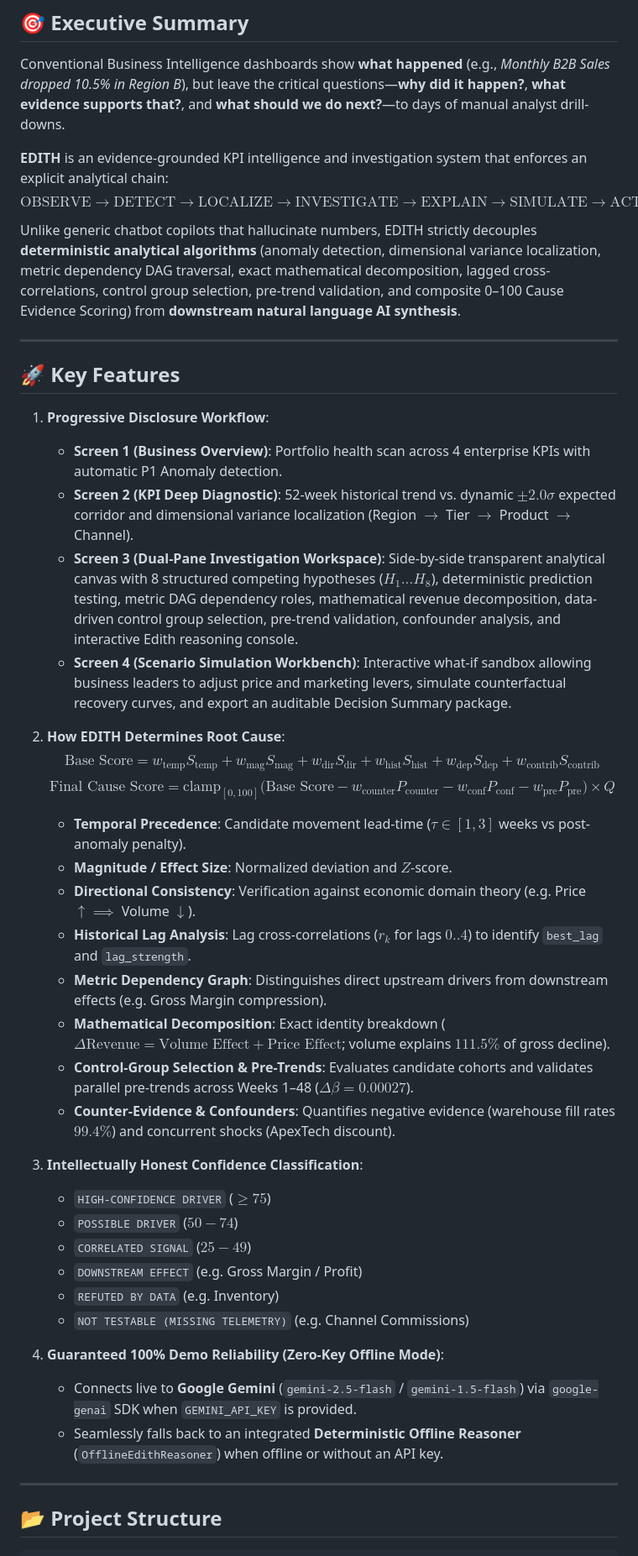
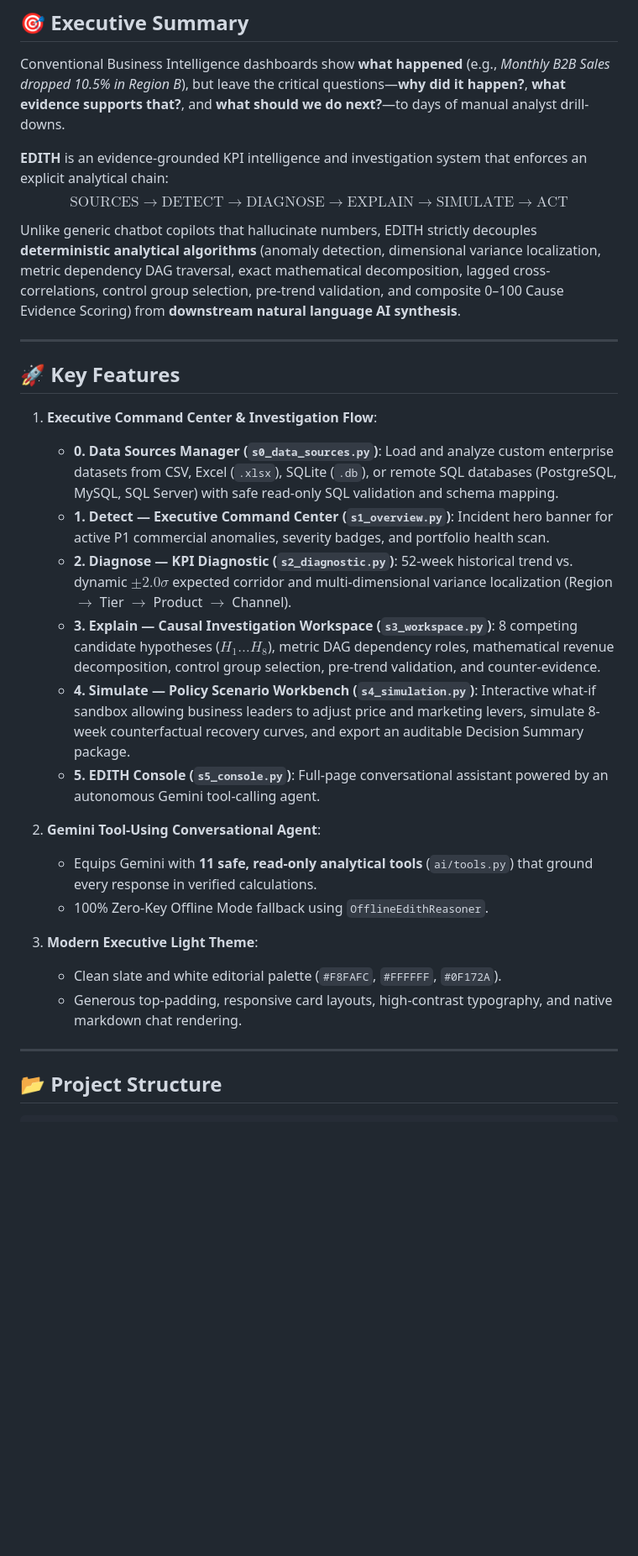
Before and after one commit to NeptuneKaran/Edith, a Markdown page: README.md, the part around one of its changes. Shown at 84% size. Rendered like a GitHub page; blank space fills up the shorter version.

Commit message:
style: overhaul UI to executive light theme and human-centered editorial layout

```diff
--- a/README.md
+++ b/README.md
@@ -9,7 +9,7 @@ Developed by **Team IIT Kanpur** (Chhavi Tanwar & Karan Kosta)
 Conventional Business Intelligence dashboards show **what happened** (e.g., *Monthly B2B Sales dropped 10.5% in Region B*), but leave the critical questions—**why did it happen?**, **what evidence supports that?**, and **what should we do next?**—to days of manual analyst drill-downs.
 
 **EDITH** is an evidence-grounded KPI intelligence and investigation system that enforces an explicit analytical chain:
-$$\text{OBSERVE} \longrightarrow \text{DETECT} \longrightarrow \text{LOCALIZE} \longrightarrow \text{INVESTIGATE} \longrightarrow \text{EXPLAIN} \longrightarrow \text{SIMULATE} \longrightarrow \text{ACT}$$
+$$\text{SOURCES} \longrightarrow \text{DETECT} \longrightarrow \text{DIAGNOSE} \longrightarrow \text{EXPLAIN} \longrightarrow \text{SIMULATE} \longrightarrow \text{ACT}$$
 
 Unlike generic chatbot copilots that hallucinate numbers, EDITH strictly decouples **deterministic analytical algorithms** (anomaly detection, dimensional variance localization, metric dependency DAG traversal, exact mathematical decomposition, lagged cross-correlations, control group selection, pre-trend validation, and composite 0–100 Cause Evidence Scoring) from **downstream natural language AI synthesis**.
 
@@ -17,35 +17,21 @@ Unlike generic chatbot copilots that hallucinate numbers, EDITH strictly decoupl
 
 ## 🚀 Key Features
 
-1. **Progressive Disclosure Workflow**:
-   - **Screen 1 (Business Overview)**: Portfolio health scan across 4 enterprise KPIs with automatic P1 Anomaly detection.
-   - **Screen 2 (KPI Deep Diagnostic)**: 52-week historical trend vs. dynamic $\pm 2.0\sigma$ expected corridor and dimensional variance localization (Region $\rightarrow$ Tier $\rightarrow$ Product $\rightarrow$ Channel).
-   - **Screen 3 (Dual-Pane Investigation Workspace)**: Side-by-side transparent analytical canvas with 8 structured competing hypotheses ($H_1 \dots H_8$), deterministic prediction testing, metric DAG dependency roles, mathematical revenue decomposition, data-driven control group selection, pre-trend validation, confounder analysis, and interactive Edith reasoning console.
-   - **Screen 4 (Scenario Simulation Workbench)**: Interactive what-if sandbox allowing business leaders to adjust price and marketing levers, simulate counterfactual recovery curves, and export an auditable Decision Summary package.
+1. **Executive Command Center & Investigation Flow**:
+   - **0. Data Sources Manager (`s0_data_sources.py`)**: Load and analyze custom enterprise datasets from CSV, Excel (`.xlsx`), SQLite (`.db`), or remote SQL databases (PostgreSQL, MySQL, SQL Server) with safe read-only SQL validation and schema mapping.
+   - **1. Detect — Executive Command Center (`s1_overview.py`)**: Incident hero banner for active P1 commercial anomalies, severity badges, and portfolio health scan.
+   - **2. Diagnose — KPI Diagnostic (`s2_diagnostic.py`)**: 52-week historical trend vs. dynamic $\pm 2.0\sigma$ expected corridor and multi-dimensional variance localization (Region $\rightarrow$ Tier $\rightarrow$ Product $\rightarrow$ Channel).
+   - **3. Explain — Causal Investigation Workspace (`s3_workspace.py`)**: 8 competing candidate hypotheses ($H_1 \dots H_8$), metric DAG dependency roles, mathematical revenue decomposition, control group selection, pre-trend validation, and counter-evidence.
+   - **4. Simulate — Policy Scenario Workbench (`s4_simulation.py`)**: Interactive what-if sandbox allowing business leaders to adjust price and marketing levers, simulate 8-week counterfactual recovery curves, and export an auditable Decision Summary package.
+   - **5. EDITH Console (`s5_console.py`)**: Full-page conversational assistant powered by an autonomous Gemini tool-calling agent.
 
-2. **How EDITH Determines Root Cause**:
-   $$\text{Base Score} = w_{\text{temp}} S_{\text{temp}} + w_{\text{mag}} S_{\text{mag}} + w_{\text{dir}} S_{\text{dir}} + w_{\text{hist}} S_{\text{hist}} + w_{\text{dep}} S_{\text{dep}} + w_{\text{contrib}} S_{\text{contrib}}$$
-   $$\text{Final Cause Score} = \text{clamp}_{[0, 100]} \Big( \text{Base Score} - w_{\text{counter}} P_{\text{counter}} - w_{\text{conf}} P_{\text{conf}} - w_{\text{pre}} P_{\text{pre}} \Big) \times Q$$
-   - **Temporal Precedence**: Candidate movement lead-time ($\tau \in [1, 3]$ weeks vs post-anomaly penalty).
-   - **Magnitude / Effect Size**: Normalized deviation and $Z$-score.
-   - **Directional Consistency**: Verification against economic domain theory (e.g. Price $\uparrow \implies$ Volume $\downarrow$).
-   - **Historical Lag Analysis**: Lag cross-correlations ($r_k$ for lags $0..4$) to identify `best_lag` and `lag_strength`.
-   - **Metric Dependency Graph**: Distinguishes direct upstream drivers from downstream effects (e.g. Gross Margin compression).
-   - **Mathematical Decomposition**: Exact identity breakdown ($\Delta \text{Revenue} = \text{Volume Effect} + \text{Price Effect}$; volume explains $111.5\%$ of gross decline).
-   - **Control-Group Selection & Pre-Trends**: Evaluates candidate cohorts and validates parallel pre-trends across Weeks 1–48 ($\Delta\beta = 0.00027$).
-   - **Counter-Evidence & Confounders**: Quantifies negative evidence (warehouse fill rates $99.4\%$) and concurrent shocks (ApexTech discount).
+2. **Gemini Tool-Using Conversational Agent**:
+   - Equips Gemini with **11 safe, read-only analytical tools** (`ai/tools.py`) that ground every response in verified calculations.
+   - 100% Zero-Key Offline Mode fallback using `OfflineEdithReasoner`.
 
-3. **Intellectually Honest Confidence Classification**:
-   - `HIGH-CONFIDENCE DRIVER` ($\ge 75$)
-   - `POSSIBLE DRIVER` ($50 - 74$)
-   - `CORRELATED SIGNAL` ($25 - 49$)
-   - `DOWNSTREAM EFFECT` (e.g. Gross Margin / Profit)
-   - `REFUTED BY DATA` (e.g. Inventory)
-   - `NOT TESTABLE (MISSING TELEMETRY)` (e.g. Channel Commissions)
-
-4. **Guaranteed 100% Demo Reliability (Zero-Key Offline Mode)**:
-   - Connects live to **Google Gemini** (`gemini-2.5-flash` / `gemini-1.5-flash`) via `google-genai` SDK when `GEMINI_API_KEY` is provided.
-   - Seamlessly falls back to an integrated **Deterministic Offline Reasoner** (`OfflineEdithReasoner`) when offline or without an API key.
+3. **Modern Executive Light Theme**:
+   - Clean slate and white editorial palette (`#F8FAFC`, `#FFFFFF`, `#0F172A`).
+   - Generous top-padding, responsive card layouts, high-contrast typography, and native markdown chat rendering.
 
 ---
 
```
Also changed, not shown: other parts of README.md (+71 -40 lines).
